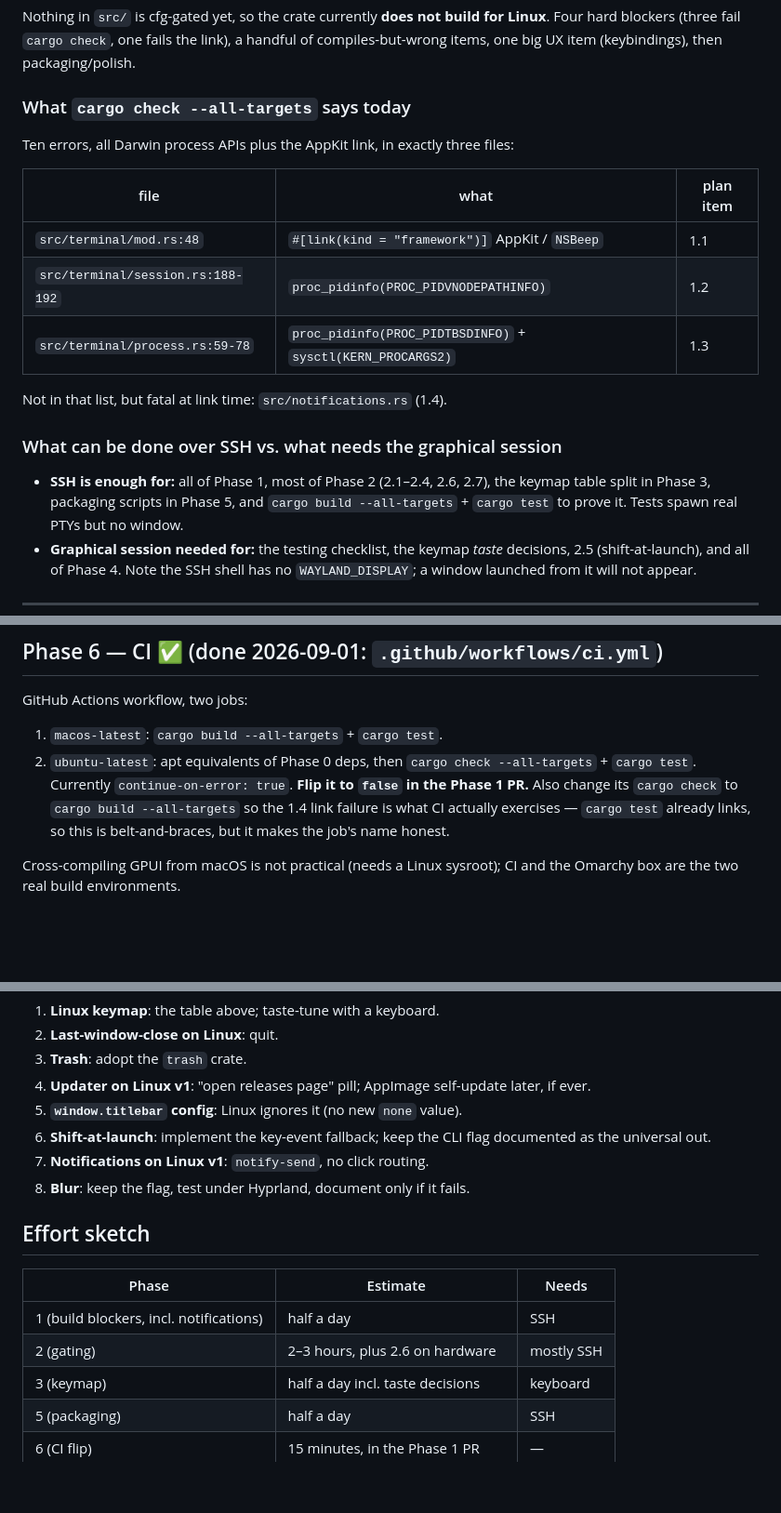
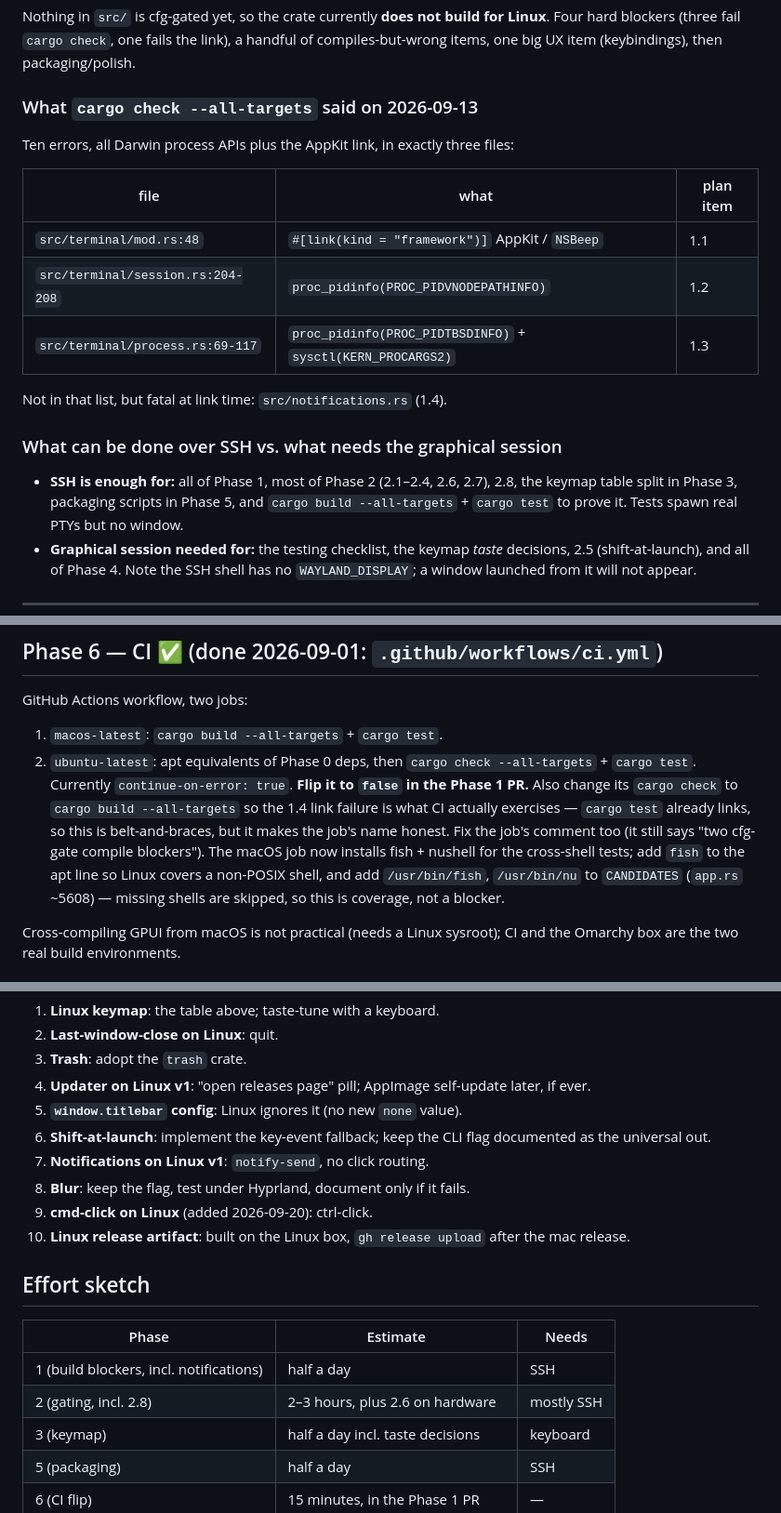
Before and after one commit to bobbycoleman-dev/oxide, a Markdown page: LINUX_PORT.md, 3 parts joined by grey strips. Shown at 93% size. Rendered like a GitHub page; blank space fills up the shorter version.

```diff
--- a/LINUX_PORT.md
+++ b/LINUX_PORT.md
@@ -38,7 +47,7 @@ for Linux**. Four hard blockers (three fail `cargo check`, one fails the
 link), a handful of compiles-but-wrong items, one big UX item (keybindings),
 then packaging/polish.
 
-### What `cargo check --all-targets` says today
+### What `cargo check --all-targets` said on 2026-09-13
 
 Ten errors, all Darwin process APIs plus the AppKit link, in exactly three
 files:
@@ -46,15 +55,15 @@ files:
 | file | what | plan item |
 |---|---|---|
 | `src/terminal/mod.rs:48` | `#[link(kind = "framework")]` AppKit / `NSBeep` | 1.1 |
-| `src/terminal/session.rs:188-192` | `proc_pidinfo(PROC_PIDVNODEPATHINFO)` | 1.2 |
-| `src/terminal/process.rs:59-78` | `proc_pidinfo(PROC_PIDTBSDINFO)` + `sysctl(KERN_PROCARGS2)` | 1.3 |
+| `src/terminal/session.rs:204-208` | `proc_pidinfo(PROC_PIDVNODEPATHINFO)` | 1.2 |
+| `src/terminal/process.rs:69-117` | `proc_pidinfo(PROC_PIDTBSDINFO)` + `sysctl(KERN_PROCARGS2)` | 1.3 |
 
 Not in that list, but fatal at link time: `src/notifications.rs` (1.4).
 
 ### What can be done over SSH vs. what needs the graphical session
 
 - **SSH is enough for:** all of Phase 1, most of Phase 2 (2.1–2.4, 2.6, 2.7),
-  the keymap table split in Phase 3, packaging scripts in Phase 5, and
+  2.8, the keymap table split in Phase 3, packaging scripts in Phase 5, and
   `cargo build --all-targets` + `cargo test` to prove it. Tests spawn real
   PTYs but no window.
 - **Graphical session needed for:** the testing checklist, the keymap
@@ -404,6 +449,11 @@ GitHub Actions workflow, two jobs:
    Also change its `cargo check` to `cargo build --all-targets` so the
    1.4 link failure is what CI actually exercises — `cargo test` already
    links, so this is belt-and-braces, but it makes the job's name honest.
+   Fix the job's comment too (it still says "two cfg-gate compile
+   blockers"). The macOS job now installs fish + nushell for the cross-shell
+   tests; add `fish` to the apt line so Linux covers a non-POSIX shell, and
+   add `/usr/bin/fish`, `/usr/bin/nu` to `CANDIDATES` (`app.rs` ~5608) —
+   missing shells are skipped, so this is coverage, not a blocker.
 
 Cross-compiling GPUI from macOS is not practical (needs a Linux sysroot);
 CI and the Omarchy box are the two real build environments.
@@ -451,13 +505,16 @@ CI and the Omarchy box are the two real build environments.
    documented as the universal out.
 7. **Notifications on Linux v1**: `notify-send`, no click routing.
 8. **Blur**: keep the flag, test under Hyprland, document only if it fails.
+9. **cmd-click on Linux** (added 2026-09-20): ctrl-click.
+10. **Linux release artifact**: built on the Linux box, `gh release upload`
+    after the mac release.
 
 ## Effort sketch
 
 | Phase | Estimate | Needs |
 |---|---|---|
 | 1 (build blockers, incl. notifications) | half a day | SSH |
-| 2 (gating) | 2–3 hours, plus 2.6 on hardware | mostly SSH |
+| 2 (gating, incl. 2.8) | 2–3 hours, plus 2.6 on hardware | mostly SSH |
 | 3 (keymap) | half a day incl. taste decisions | keyboard |
 | 5 (packaging) | half a day | SSH |
 | 6 (CI flip) | 15 minutes, in the Phase 1 PR | — |
```
Also changed, not shown: other parts of LINUX_PORT.md (+65 -16 lines).
